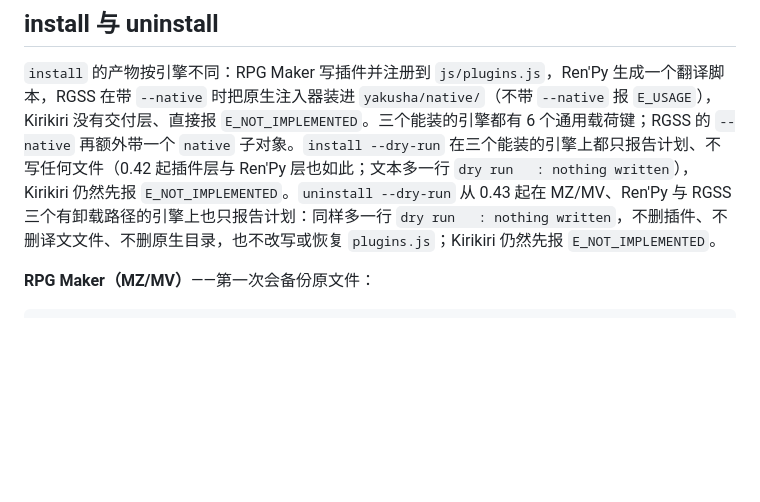
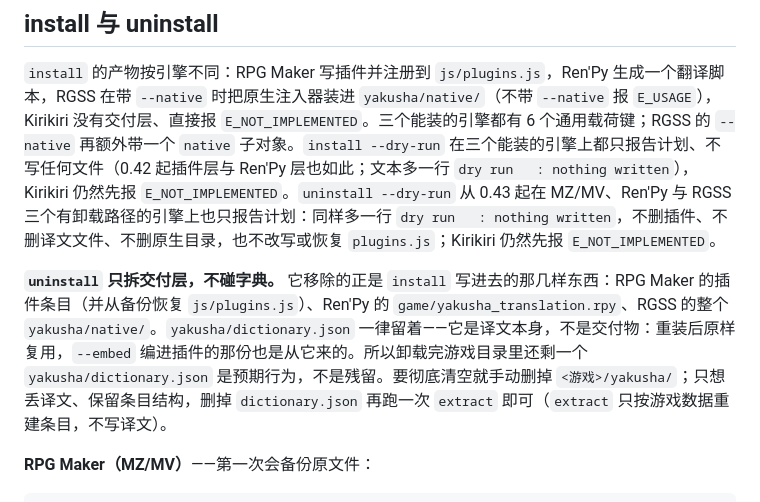
Before and after one commit to MagicalAlmond/Yakusha, a Markdown page: docs/commands.md, the part around the change. GitHub-like rendering; blank space fills up the shorter version.

````diff
--- a/docs/commands.md
+++ b/docs/commands.md
@@ -675,6 +675,8 @@ Kirikiri 撞的是另一堵墙：`.ks` 的 context 是 `scene1.ks:2` 这种形
 
 `install` 的产物按引擎不同：RPG Maker 写插件并注册到 `js/plugins.js`，Ren'Py 生成一个翻译脚本，RGSS 在带 `--native` 时把原生注入器装进 `yakusha/native/`（不带 `--native` 报 `E_USAGE`），Kirikiri 没有交付层、直接报 `E_NOT_IMPLEMENTED`。三个能装的引擎都有 6 个通用载荷键；RGSS 的 `--native` 再额外带一个 `native` 子对象。`install --dry-run` 在三个能装的引擎上都只报告计划、不写任何文件（0.42 起插件层与 Ren'Py 层也如此；文本多一行 `dry run   : nothing written`），Kirikiri 仍然先报 `E_NOT_IMPLEMENTED`。`uninstall --dry-run` 从 0.43 起在 MZ/MV、Ren'Py 与 RGSS 三个有卸载路径的引擎上也只报告计划：同样多一行 `dry run   : nothing written`，不删插件、不删译文文件、不删原生目录，也不改写或恢复 `plugins.js`；Kirikiri 仍然先报 `E_NOT_IMPLEMENTED`。
 
+**`uninstall` 只拆交付层，不碰字典。** 它移除的正是 `install` 写进去的那几样东西：RPG Maker 的插件条目（并从备份恢复 `js/plugins.js`）、Ren'Py 的 `game/yakusha_translation.rpy`、RGSS 的整个 `yakusha/native/`。`yakusha/dictionary.json` 一律留着——它是译文本身，不是交付物：重装后原样复用，`--embed` 编进插件的那份也是从它来的。所以卸载完游戏目录里还剩一个 `yakusha/dictionary.json` 是预期行为，不是残留。要彻底清空就手动删掉 `<游戏>/yakusha/`；只想丢译文、保留条目结构，删掉 `dictionary.json` 再跑一次 `extract` 即可（`extract` 只按游戏数据重建条目，不写译文）。
+
 **RPG Maker（MZ/MV）**——第一次会备份原文件：
 
 ```text
````
Also changed, not shown: docs/engines.md (+1 -0 lines), docs/limitations.md (+1 -1 lines).
